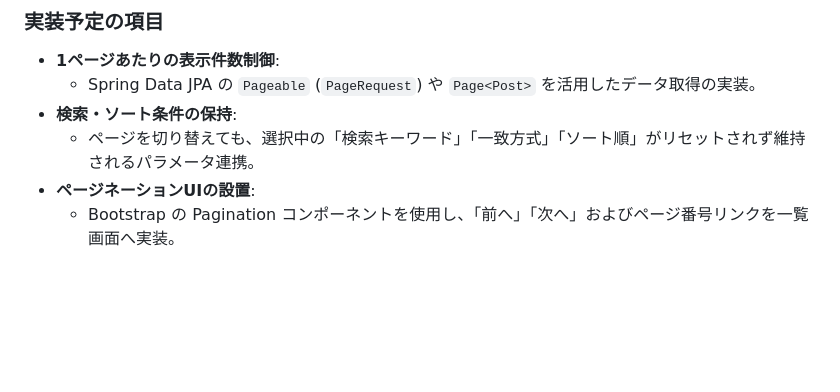
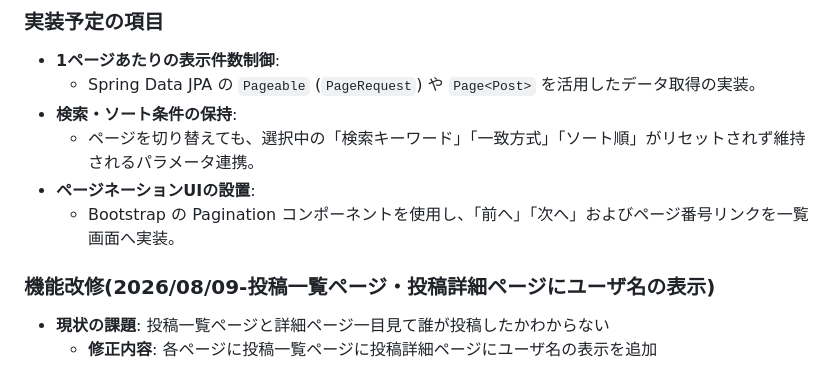
Before and after one commit to Utsumi0718/bulletinboard, a Markdown page: README.md, the part around the change. GitHub-like rendering; blank space fills up the shorter version.

Commit message:
機能改修の詳細をREADEMEに記載

```diff
--- a/README.md
+++ b/README.md
@@ -222,3 +222,8 @@ Spring BootとMySQLの連携にあたり、以下の3つのエラーに直面し
   - ページを切り替えても、選択中の「検索キーワード」「一致方式」「ソート順」がリセットされず維持されるパラメータ連携。
 - **ページネーションUIの設置**:
   - Bootstrap の Pagination コンポーネントを使用し、「前へ」「次へ」およびページ番号リンクを一覧画面へ実装。
+
+### 機能改修(2026/08/09-投稿一覧ページ・投稿詳細ページにユーザ名の表示)
+
+- **現状の課題**: 投稿一覧ページと詳細ページ一目見て誰が投稿したかわからない
+  - **修正内容**: 各ページに投稿一覧ページに投稿詳細ページにユーザ名の表示を追加
```
